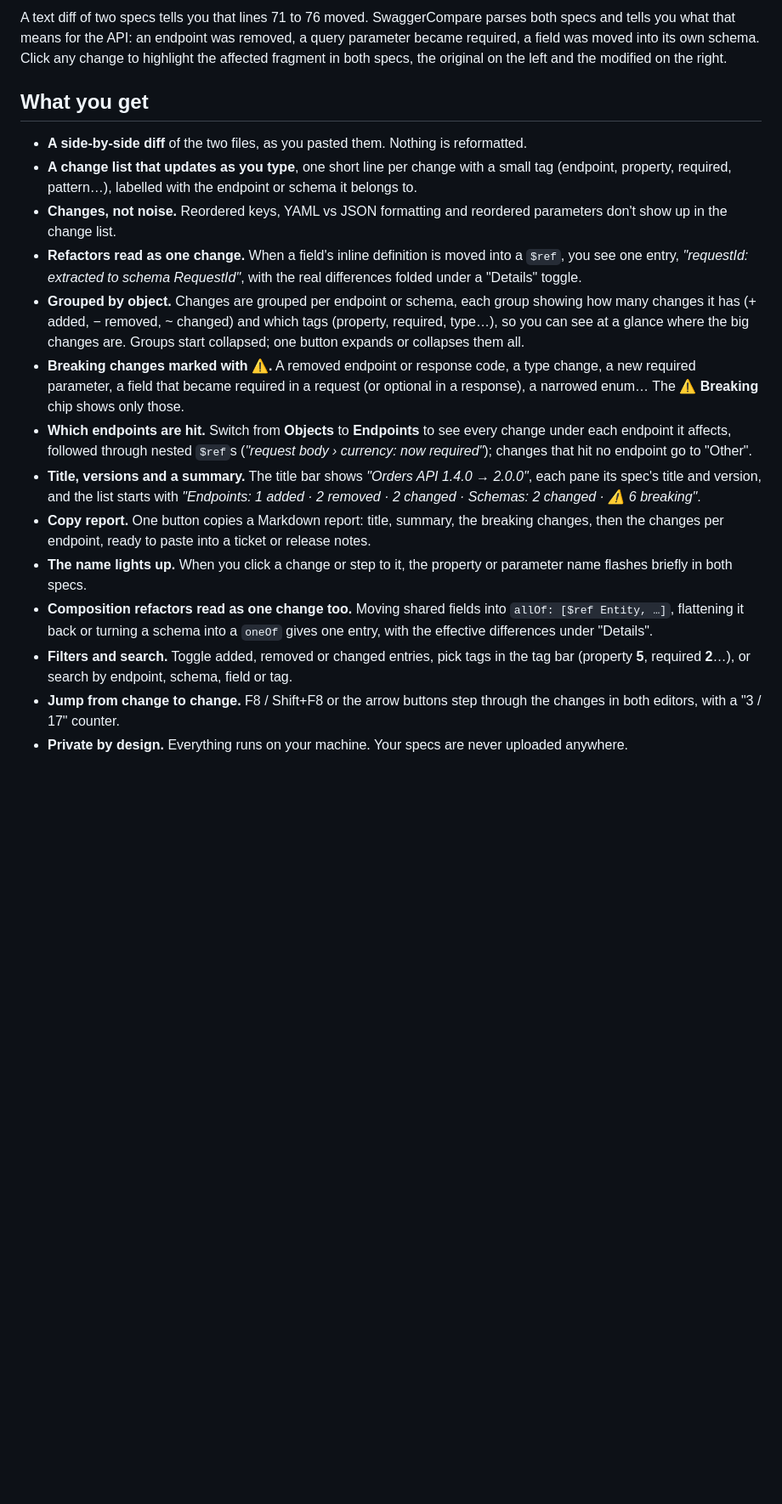
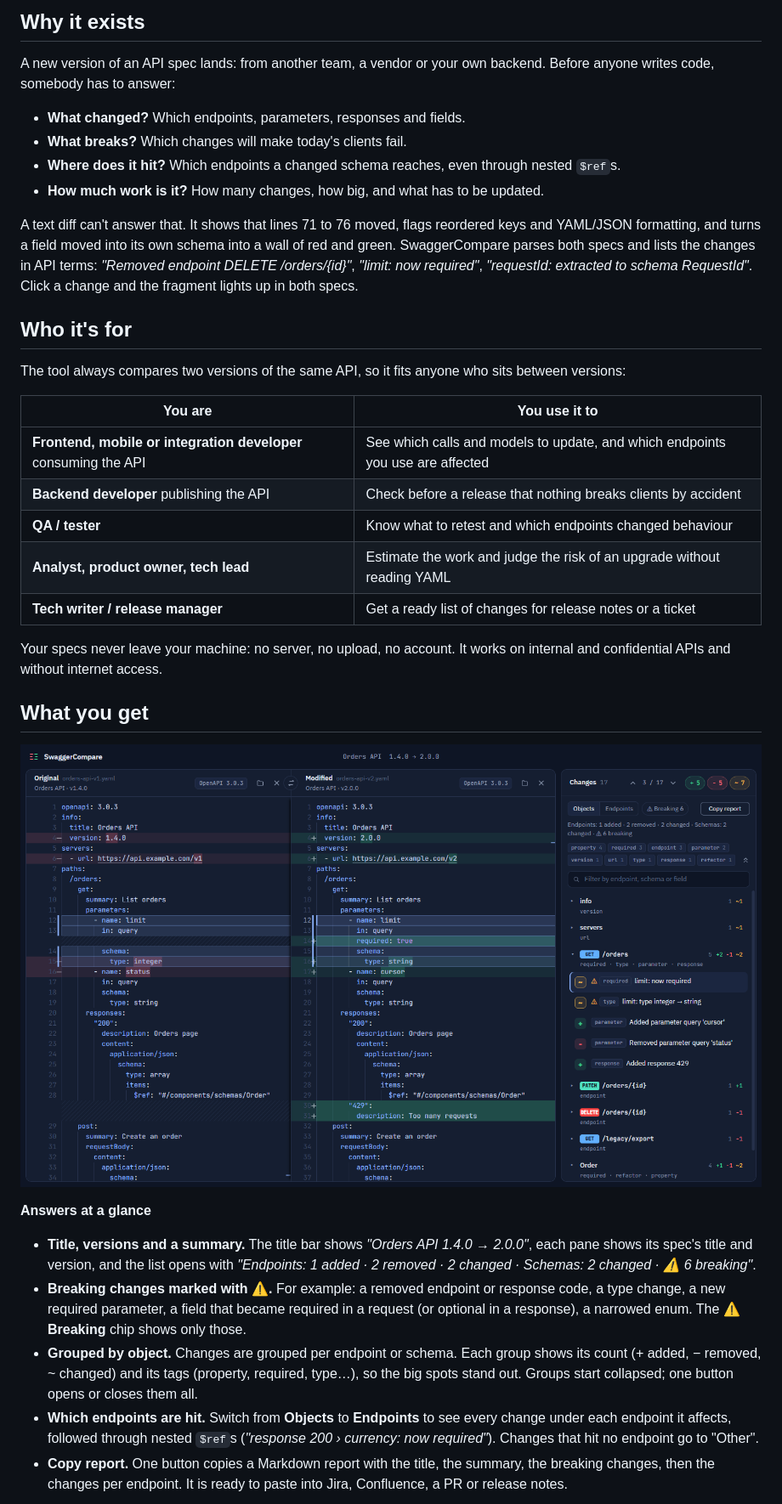
Before and after one commit to malkowicz3-al/SwaggerCompare, a Markdown page: README.md, the part around one of its changes. Shown at 85% size. Rendered like a GitHub page; pictures changed too: docs/images/screenshot.png; blank space fills up the shorter version.

```diff
--- a/README.md
+++ b/README.md
@@ -17,22 +17,41 @@
 </p>
 
-A text diff of two specs tells you that lines 71 to 76 moved. SwaggerCompare parses both specs and tells you what that means for the API: an endpoint was removed, a query parameter became required, a field was moved into its own schema. Click any change to highlight the affected fragment in both specs, the original on the left and the modified on the right.
+## Why it exists
+
+A new version of an API spec lands: from another team, a vendor or your own backend. Before anyone writes code, somebody has to answer:
+
+- **What changed?** Which endpoints, parameters, responses and fields.
+- **What breaks?** Which changes will make today's clients fail.
+- **Where does it hit?** Which endpoints a changed schema reaches, even through nested `$ref`s.
+- **How much work is it?** How many changes, how big, and what has to be updated.
+
+A text diff can't answer that. It shows that lines 71 to 76 moved, flags reordered keys and YAML/JSON formatting, and turns a field moved into its own schema into a wall of red and green. SwaggerCompare parses both specs and lists the changes in API terms: *"Removed endpoint DELETE /orders/{id}"*, *"limit: now required"*, *"requestId: extracted to schema RequestId"*. Click a change and the fragment lights up in both specs.
+
+## Who it's for
+
+The tool always compares two versions of the same API, so it fits anyone who sits between versions:
+
+| You are | You use it to |
+|---|---|
+| **Frontend, mobile or integration developer** consuming the API | See which calls and models to update, and which endpoints you use are affected |
+| **Backend developer** publishing the API | Check before a release that nothing breaks clients by accident |
+| **QA / tester** | Know what to retest and which endpoints changed behaviour |
+| **Analyst, product owner, tech lead** | Estimate the work and judge the risk of an upgrade without reading YAML |
+| **Tech writer / release manager** | Get a ready list of changes for release notes or a ticket |
+
+Your specs never leave your machine: no server, no upload, no account. It works on internal and confidential APIs and without internet access.
 
 ## What you get
 
-- **A side-by-side diff** of the two files, as you pasted them. Nothing is reformatted.
-- **A change list that updates as you type**, one short line per change with a small tag (endpoint, property, required, pattern…), labelled with the endpoint or schema it belongs to.
-- **Changes, not noise.** Reordered keys, YAML vs JSON formatting and reordered parameters don't show up in the change list.
-- **Refactors read as one change.** When a field's inline definition is moved into a `$ref`, you see one entry, *"requestId: extracted to schema RequestId"*, with the real differences folded under a "Details" toggle.
-- **Grouped by object.** Changes are grouped per endpoint or schema, each group showing how many changes it has (+ added, − removed, ~ changed) and which tags (property, required, type…), so you can see at a glance where the big changes are. Groups start collapsed; one button expands or collapses them all.
-- **Breaking changes marked with ⚠.** A removed endpoint or response code, a type change, a new required parameter, a field that became required in a request (or optional in a response), a narrowed enum… The **⚠ Breaking** chip shows only those.
-- **Which endpoints are hit.** Switch from **Objects** to **Endpoints** to see every change under each endpoint it affects, followed through nested `$ref`s (*"request body › currency: now required"*); changes that hit no endpoint go to "Other".
-- **Title, versions and a summary.** The title bar shows *"Orders API  1.4.0 → 2.0.0"*, each pane its spec's title and version, and the list starts with *"Endpoints: 1 added · 2 removed · 2 changed · Schemas: 2 changed · ⚠ 6 breaking"*.
-- **Copy report.** One button copies a Markdown report: title, summary, the breaking changes, then the changes per endpoint, ready to paste into a ticket or release notes.
-- **The name lights up.** When you click a change or step to it, the property or parameter name flashes briefly in both specs.
-- **Composition refactors read as one change too.** Moving shared fields into `allOf: [$ref Entity, …]`, flattening it back or turning a schema into a `oneOf` gives one entry, with the effective differences under "Details".
-- **Filters and search.** Toggle added, removed or changed entries, pick tags in the tag bar (property **5**, required **2**…), or search by endpoint, schema, field or tag.
-- **Jump from change to change.** F8 / Shift+F8 or the arrow buttons step through the changes in both editors, with a "3 / 17" counter.
-- **Private by design.** Everything runs on your machine. Your specs are never uploaded anywhere.
+<p align="center">
+  <img src="docs/images/screenshot.png" alt="SwaggerCompare window: the original and modified Orders API spec side by side, the change 'limit: now required' selected and highlighted in both, and the change list grouped by endpoint and schema on the right" width="900">
+</p>
+
+**Answers at a glance**
+- **Title, versions and a summary.** The title bar shows *"Orders API 1.4.0 → 2.0.0"*, each pane shows its spec's title and version, and the list opens with *"Endpoints: 1 added · 2 removed · 2 changed · Schemas: 2 changed · ⚠ 6 breaking"*.
+- **Breaking changes marked with ⚠.** For example: a removed endpoint or response code, a type change, a new required parameter, a field that became required in a request (or optional in a response), a narrowed enum. The **⚠ Breaking** chip shows only those.
+- **Grouped by object.** Changes are grouped per endpoint or schema. Each group shows its count (+ added, − removed, ~ changed) and its tags (property, required, type…), so the big spots stand out. Groups start collapsed; one button opens or closes them all.
+- **Which endpoints are hit.** Switch from **Objects** to **Endpoints** to see every change under each endpoint it affects, followed through nested `$ref`s (*"response 200 › currency: now required"*). Changes that hit no endpoint go to "Other".
+- **Copy report.** One button copies a Markdown report with the title, the summary, the breaking changes, then the changes per endpoint. It is ready to paste into Jira, Confluence, a PR or release notes.
 
 <p align="center">
```
Also changed, not shown: other parts of README.md (+37 -9 lines), docs/ARCHITECTURE.md (+1 -1 lines), docs/images/breaking.png (added), docs/images/endpoints.png (added), 4 other files.
